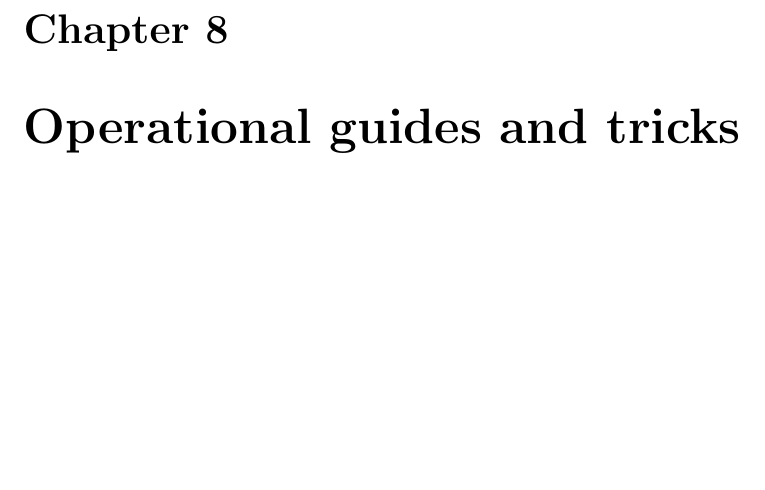
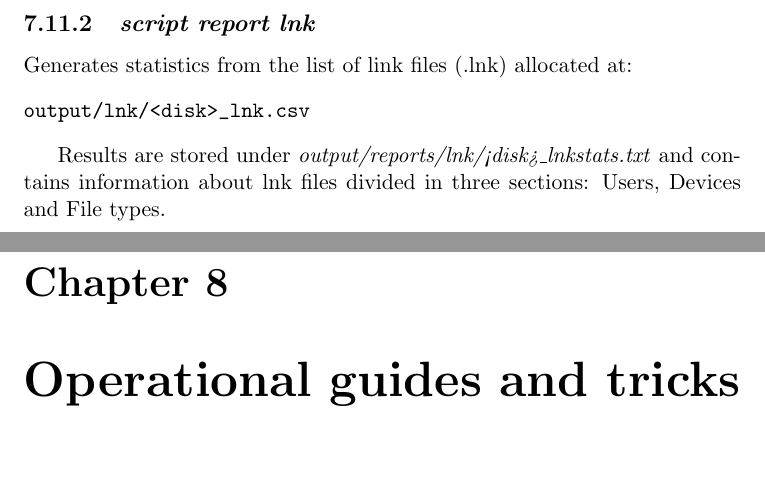
Before and after one commit to pope-es/revealertoolkit, a LaTeX document (docs/RVT-userGuide/RVT-userGuide.tex): part of page 32 of 44 before the commit and two parts of pages 32 and 33 of 45 after it, the two joined at a grey line, cut at the place of the change, the shorter picture padded with empty space. Compiled offline with pdfLaTeX.

Commit message:
Lnk statistics uploaded

```diff
--- a/docs/RVT-userGuide/RVT-userGuide.tex
+++ b/docs/RVT-userGuide/RVT-userGuide.tex
@@ -1383,7 +1383,14 @@ output/reports/searches/ibusq_<search>.pdf
 
 Each pdf file contains all search terms highlighted and non printeble charachters are been replaced by dots (.).
 
-
+\subsection{\emph{script report lnk}}
+
+Generates statistics from the list of link files (.lnk) allocated at:
+\begin{verbatim}
+output/lnk/<disk>_lnk.csv
+\end{verbatim}
+
+Results are stored under \emph{output/reports/lnk/<disk>\_lnkstats.txt} and contains information about lnk files divided in three sections: Users, Devices and File types.
 \chapter{Operational guides and tricks}
 
 
```
Also changed, not shown: docs/RVT-userGuide/RVT-userGuide.pdf, 2 other files.
